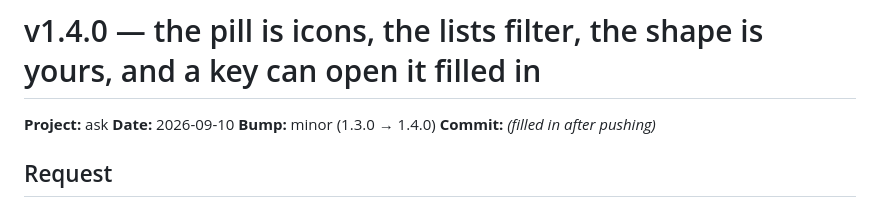
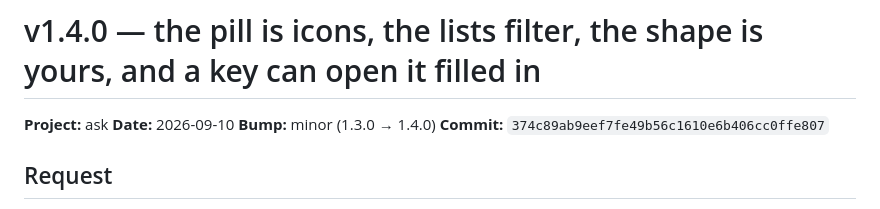
Before and after one commit to hpcurate/ask, a Markdown page: updates/26-09-10_update_v1.4.0.md, the part around the change. Drawn GitHub-style.

Commit message:
docs: record the v1.4.0 commit sha in its update log
Co-Authored-By: Claude Opus 5 <noreply@anthropic.com>
Claude-Session: https://claude.ai/code/session_017Who9fz2EUK7n5C2U4cNgi

```diff
--- a/updates/26-09-10_update_v1.4.0.md
+++ b/updates/26-09-10_update_v1.4.0.md
@@ -3,7 +3,7 @@
 **Project:** ask
 **Date:** 2026-09-10
 **Bump:** minor (1.3.0 → 1.4.0)
-**Commit:** _(filled in after pushing)_
+**Commit:** `374c89ab9eef7fe49b56c1610e6b406cc0ffe807`
 
 ## Request
 
```
